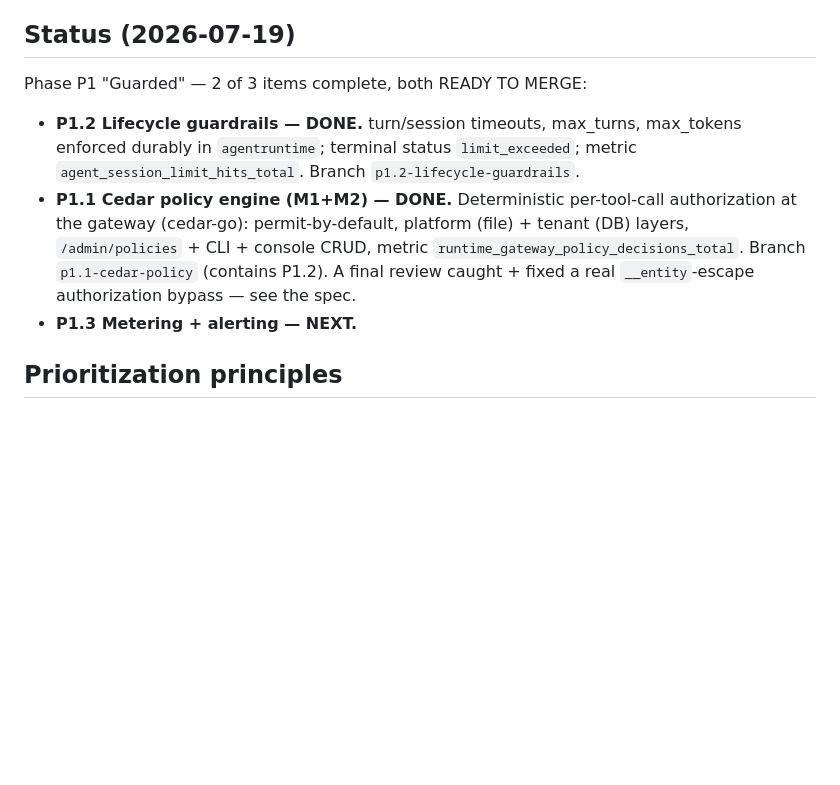
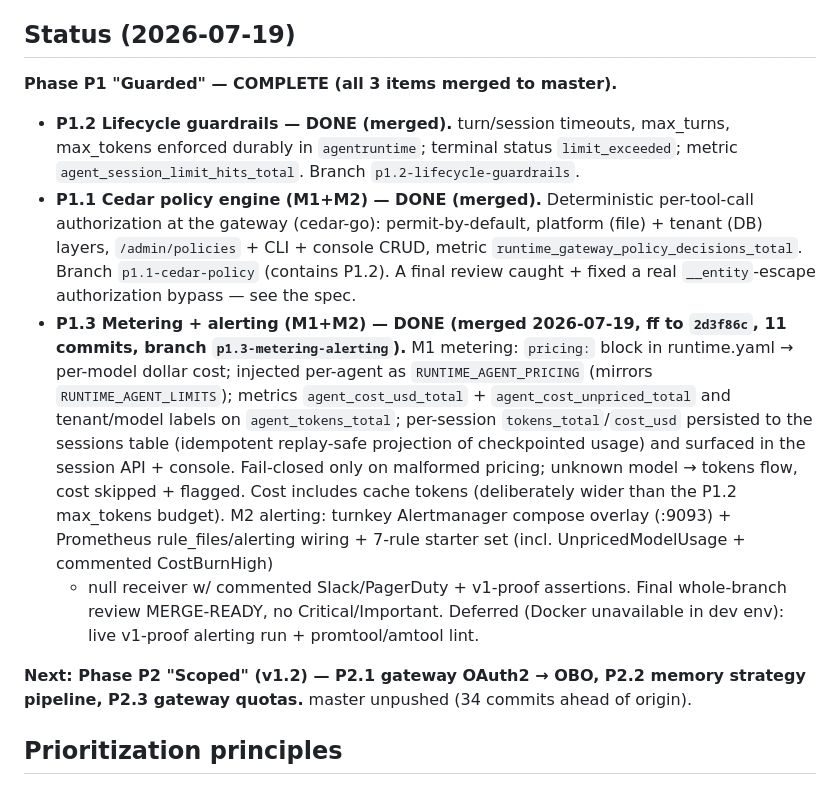
Before and after one commit to sausheong/runtime, a Markdown page: agentcore-gap-plan.md, the part around the change. GitHub-like rendering; blank space fills up the shorter version.

Commit message:
docs: P1.3 metering + alerting done — v1.1 'Guarded' phase complete
Mark P1.3 DONE (merged 2d3f86c) in the gap plan and ROADMAP; all three P1
items (P1.2 guardrails, P1.1 Cedar policy, P1.3 metering+alerting) are merged.
Next phase: P2 'Scoped' (v1.2).

```diff
--- a/agentcore-gap-plan.md
+++ b/agentcore-gap-plan.md
@@ -10,19 +10,37 @@ land in `docs/superpowers/specs/` as each item starts.
 
 ## Status (2026-07-19)
 
-Phase P1 "Guarded" — 2 of 3 items complete, both READY TO MERGE:
+**Phase P1 "Guarded" — COMPLETE (all 3 items merged to master).**
 
-- **P1.2 Lifecycle guardrails — DONE.** turn/session timeouts, max_turns,
+- **P1.2 Lifecycle guardrails — DONE (merged).** turn/session timeouts, max_turns,
   max_tokens enforced durably in `agentruntime`; terminal status
   `limit_exceeded`; metric `agent_session_limit_hits_total`. Branch
   `p1.2-lifecycle-guardrails`.
-- **P1.1 Cedar policy engine (M1+M2) — DONE.** Deterministic per-tool-call
+- **P1.1 Cedar policy engine (M1+M2) — DONE (merged).** Deterministic per-tool-call
   authorization at the gateway (cedar-go): permit-by-default, platform
   (file) + tenant (DB) layers, `/admin/policies` + CLI + console CRUD,
   metric `runtime_gateway_policy_decisions_total`. Branch
   `p1.1-cedar-policy` (contains P1.2). A final review caught + fixed a real
   `__entity`-escape authorization bypass — see the spec.
-- **P1.3 Metering + alerting — NEXT.**
+- **P1.3 Metering + alerting (M1+M2) — DONE (merged 2026-07-19, ff to `2d3f86c`,
+  11 commits, branch `p1.3-metering-alerting`).** M1 metering: `pricing:` block
+  in runtime.yaml → per-model dollar cost; injected per-agent as
+  `RUNTIME_AGENT_PRICING` (mirrors `RUNTIME_AGENT_LIMITS`); metrics
+  `agent_cost_usd_total` + `agent_cost_unpriced_total` and tenant/model labels
+  on `agent_tokens_total`; per-session `tokens_total`/`cost_usd` persisted to the
+  sessions table (idempotent replay-safe projection of checkpointed usage) and
+  surfaced in the session API + console. Fail-closed only on malformed pricing;
+  unknown model → tokens flow, cost skipped + flagged. Cost includes cache
+  tokens (deliberately wider than the P1.2 max_tokens budget). M2 alerting:
+  turnkey Alertmanager compose overlay (:9093) + Prometheus rule_files/alerting
+  wiring + 7-rule starter set (incl. UnpricedModelUsage + commented CostBurnHigh)
+  + null receiver w/ commented Slack/PagerDuty + v1-proof assertions. Final
+  whole-branch review MERGE-READY, no Critical/Important. Deferred (Docker
+  unavailable in dev env): live v1-proof alerting run + promtool/amtool lint.
+
+**Next: Phase P2 "Scoped" (v1.2) — P2.1 gateway OAuth2 → OBO, P2.2 memory
+strategy pipeline, P2.3 gateway quotas.** master unpushed (34 commits ahead of
+origin).
 
 ## Prioritization principles
 
```
Also changed, not shown: ROADMAP.md (+5 -4 lines).
